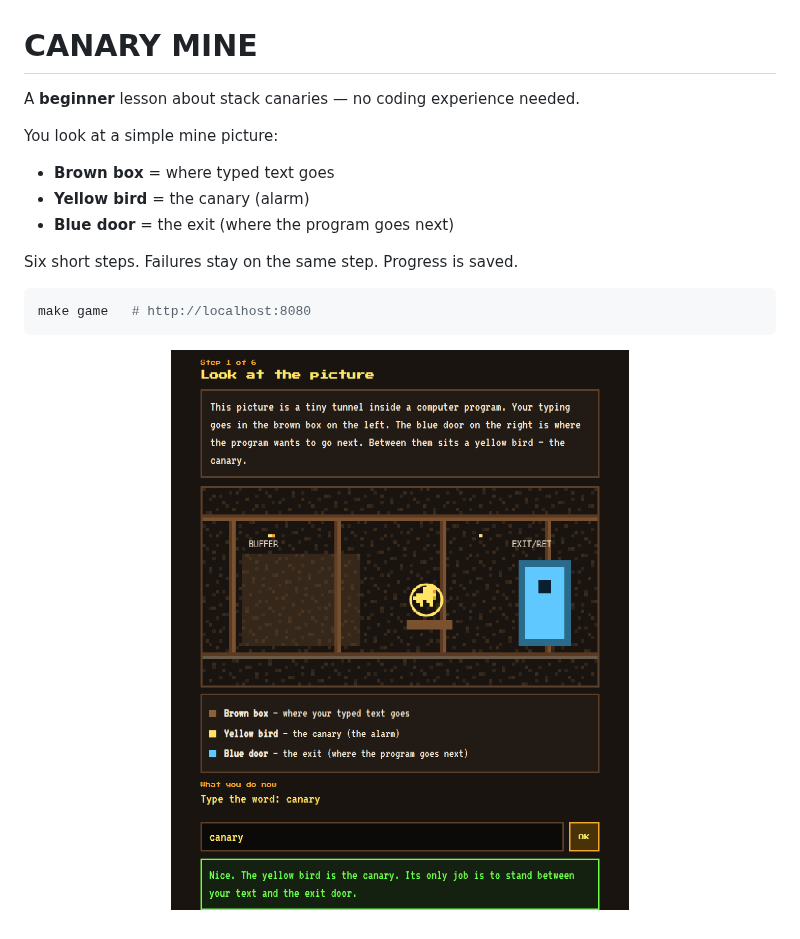
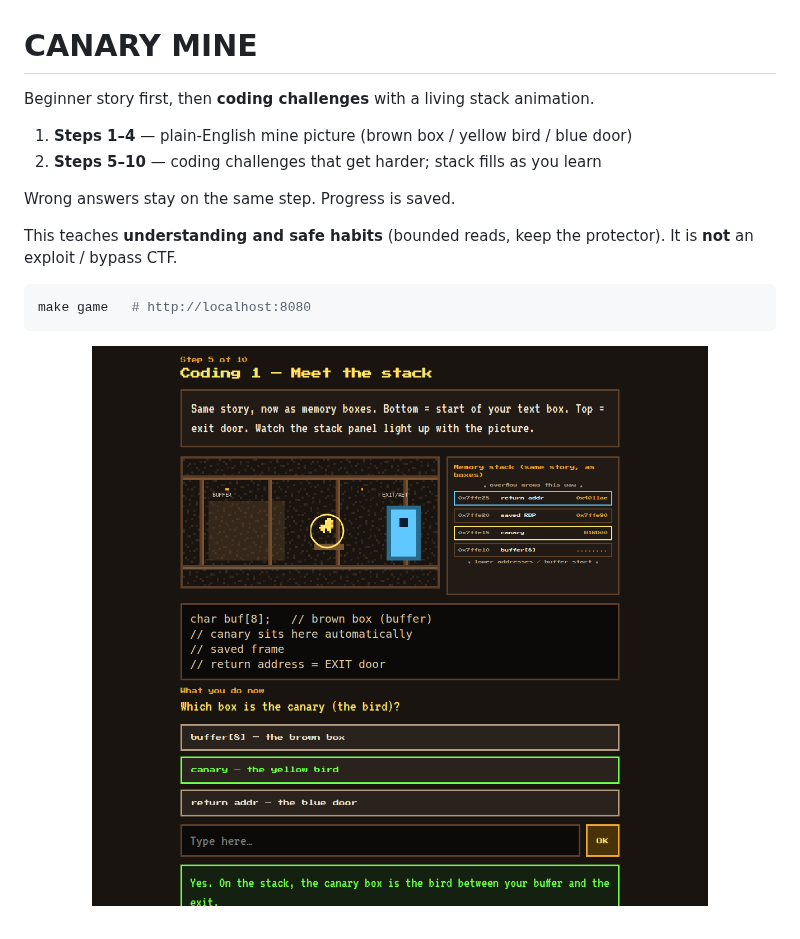
Before and after one commit to NoamAdept/libCanary, a Markdown page: README.md, the part around one of its changes. GitHub-like rendering; pictures changed too: docs/images/canary-mine.png.

````diff
--- a/README.md
+++ b/README.md
@@ -1,14 +1,13 @@
 # CANARY MINE
 
-A **beginner** lesson about stack canaries — no coding experience needed.
+Beginner story first, then **coding challenges** with a living stack animation.
 
-You look at a simple mine picture:
+1. **Steps 1–4** — plain-English mine picture (brown box / yellow bird / blue door)
+2. **Steps 5–10** — coding challenges that get harder; stack fills as you learn
 
-- **Brown box** = where typed text goes
-- **Yellow bird** = the canary (alarm)
-- **Blue door** = the exit (where the program goes next)
+Wrong answers stay on the same step. Progress is saved.
 
-Six short steps. Failures stay on the same step. Progress is saved.
+This teaches **understanding and safe habits** (bounded reads, keep the protector). It is **not** an exploit / bypass CTF.
 
 ```bash
 make game   # http://localhost:8080
````
Also changed, not shown: other parts of README.md (+1 -1 lines), 4 other files.
